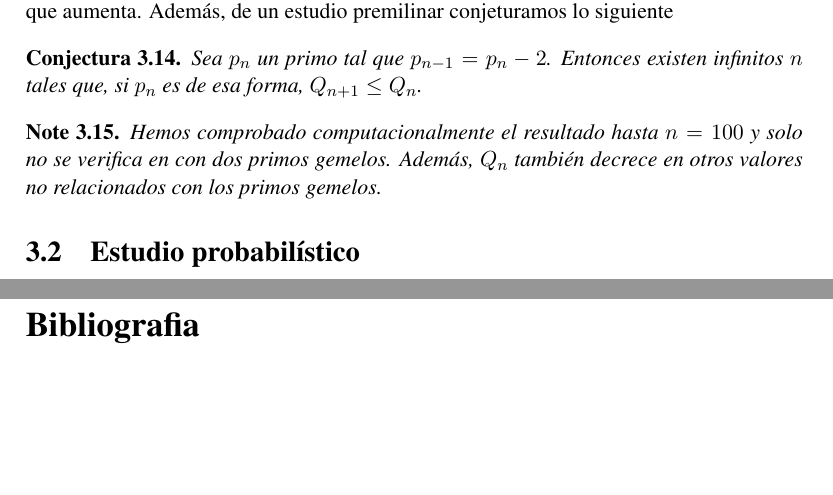
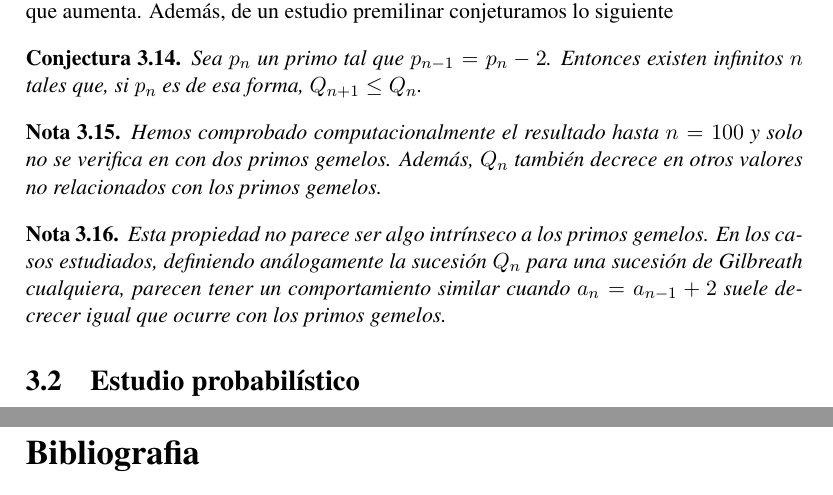
Before and after one commit to RafJavDie/Apuntes-4-Mates, a LaTeX document (TAN/Trabajo TAN/GNver2.tex): two parts of pages 8 and 9 of 9, joined at a grey line, cut so that both start at the same text, the shorter picture padded with empty space. Compiled offline with pdfLaTeX; the source files are stored in an older character set and shown here as Unicode.

Commit message:
Una nota.

```diff
--- a/TAN/Trabajo TAN/GNver2.tex
+++ b/TAN/Trabajo TAN/GNver2.tex
@@ -24,7 +24,7 @@
 \newtheorem{prob}[thm]{Problema}
 \newtheorem{defi}[thm]{Definición}
 \newtheorem{conj}[thm]{Conjectura}
-\newtheorem{nota}[thm]{Note}
+\newtheorem{nota}[thm]{Nota}
 \newtheorem{ejem}[thm]{Ejemplo}
 \providecommand{\gilb}[1]{\mathcal{G}_{#1}}
 \providecommand{\abs}[1]{\left|{#1}\right|}
@@ -362,6 +362,9 @@ Sea $p_n$ un primo tal que $p_{n-1}=p_n-2$. Entonces existen infinitos $n$ tales
 \begin{nota}
 Hemos comprobado computacionalmente el resultado hasta $n=100$ y solo no se verifica en con dos primos gemelos. Además, $Q_n$ también decrece en otros valores no relacionados con los primos gemelos.
 \end{nota}
+\begin{nota}
+Esta propiedad no parece ser algo intrínseco a los primos gemelos. En los casos estudiados, definiendo análogamente la sucesión $Q_n$ para una sucesión de Gilbreath cualquiera, parecen tener un comportamiento similar cuando $a_n = a_{n-1}+2$ suele decrecer igual que ocurre con los primos gemelos.
+\end{nota}
 \subsection{Estudio probabilístico}
 
 
```
